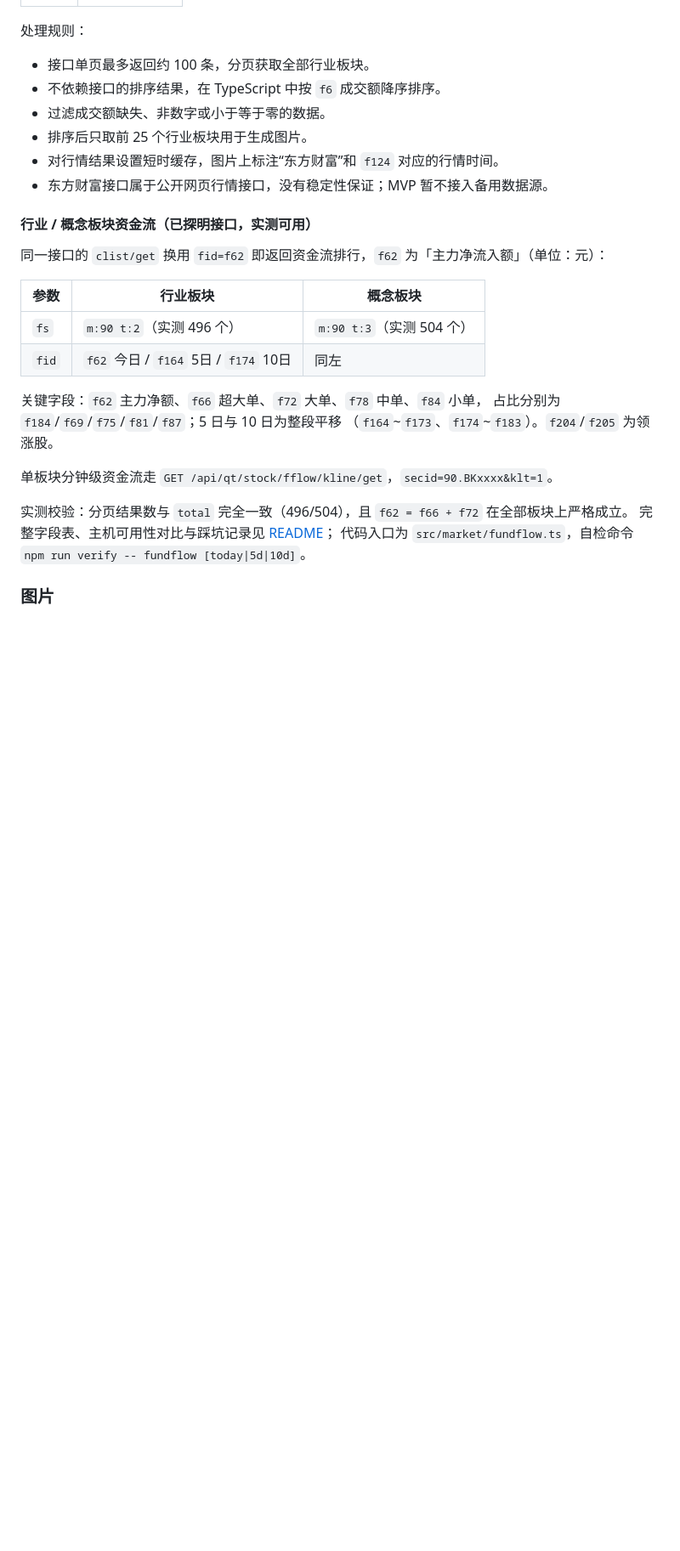
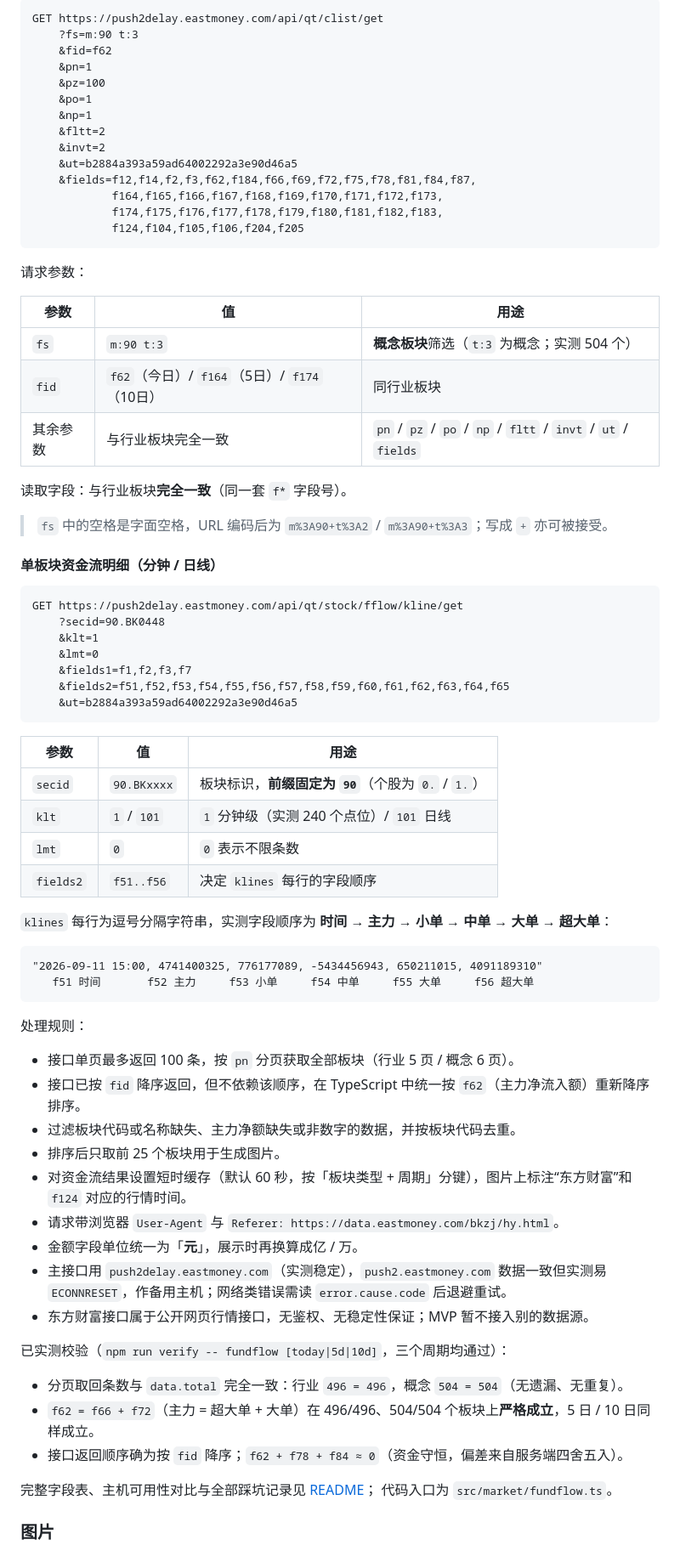
Before and after one commit to 0x3a0/qq-bot, a Markdown page: MVP_TECH_PLAN.md, the part around one of its changes. Shown at 85% size. Drawn GitHub-style; blank space fills up the shorter version.

Commit message:
docs(plan): 数据与图片章节替换为行业/概念板块资金流接口与参数
按原「数据与图片」的写法（接口代码块 + 参数表 + 字段表 + 处理规则）重写 A 股部分：

- 行业板块：fs=m:90 t:2，列全 pn/pz/po/np/fltt/invt/ut/fields 九个参数
- 概念板块：fs=m:90 t:3，单列一节；其余参数与字段与行业板块一致
- 字段表：f62/f184/f66/f69/f72/f75/f78/f81/f84/f87（今日）
  与 f164~f173（5日）、f174~f183（10日）、f124/f104/f105/f106/f204/f205
- 单板块资金流明细接口：secid=90.BKxxxx&klt=1，标注 klines 实测字段顺序
- 处理规则改为资金流口径（分页、按 f62 降序、去重、TOP25、60 秒缓存、
  主机选择与重试、单位换算），并补充实测校验结论

三个文档化的 URL 已逐条实测：行业 496 / 概念 504 / 明细 240 点位，均 HTTP 200。

````diff
--- a/MVP_TECH_PLAN.md
+++ b/MVP_TECH_PLAN.md
@@ -70,31 +113,78 @@ GET https://push2delay.eastmoney.com/api/qt/clist/get
+```text
+GET https://push2delay.eastmoney.com/api/qt/clist/get
+    ?fs=m:90 t:3
+    &fid=f62
+    &pn=1
+    &pz=100
+    &po=1
+    &np=1
+    &fltt=2
+    &invt=2
+    &ut=b2884a393a59ad64002292a3e90d46a5
+    &fields=f12,f14,f2,f3,f62,f184,f66,f69,f72,f75,f78,f81,f84,f87,
+            f164,f165,f166,f167,f168,f169,f170,f171,f172,f173,
+            f174,f175,f176,f177,f178,f179,f180,f181,f182,f183,
+            f124,f104,f105,f106,f204,f205
+```
+
+请求参数：
+
+| 参数 | 值 | 用途 |
+|---|---|---|
+| `fs` | `m:90 t:3` | **概念板块**筛选（`t:3` 为概念；实测 504 个） |
+| `fid` | `f62`（今日）/ `f164`（5日）/ `f174`（10日） | 同行业板块 |
+| 其余参数 | 与行业板块完全一致 | `pn` / `pz` / `po` / `np` / `fltt` / `invt` / `ut` / `fields` |
+
+读取字段：与行业板块**完全一致**（同一套 `f*` 字段号）。
+
+> `fs` 中的空格是字面空格，URL 编码后为 `m%3A90+t%3A2` / `m%3A90+t%3A3`；写成 `+` 亦可被接受。
+
+#### 单板块资金流明细（分钟 / 日线）
+
+```text
+GET https://push2delay.eastmoney.com/api/qt/stock/fflow/kline/get
+    ?secid=90.BK0448
+    &klt=1
+    &lmt=0
+    &fields1=f1,f2,f3,f7
+    &fields2=f51,f52,f53,f54,f55,f56,f57,f58,f59,f60,f61,f62,f63,f64,f65
+    &ut=b2884a393a59ad64002292a3e90d46a5
+```
+
+| 参数 | 值 | 用途 |
+|---|---|---|
+| `secid` | `90.BKxxxx` | 板块标识，**前缀固定为 `90`**（个股为 `0.` / `1.`） |
+| `klt` | `1` / `101` | `1` 分钟级（实测 240 个点位）/ `101` 日线 |
+| `lmt` | `0` | `0` 表示不限条数 |
+| `fields2` | `f51..f56` | 决定 `klines` 每行的字段顺序 |
+
+`klines` 每行为逗号分隔字符串，实测字段顺序为 **时间 → 主力 → 小单 → 中单 → 大单 → 超大单**：
+
+```text
+"2026-09-11 15:00, 4741400325, 776177089, -5434456943, 650211015, 4091189310"
+   f51 时间       f52 主力     f53 小单     f54 中单     f55 大单     f56 超大单
+```
 
 处理规则：
 
-- 接口单页最多返回约 100 条，分页获取全部行业板块。
-- 不依赖接口的排序结果，在 TypeScript 中按 `f6` 成交额降序排序。
-- 过滤成交额缺失、非数字或小于等于零的数据。
-- 排序后只取前 25 个行业板块用于生成图片。
-- 对行情结果设置短时缓存，图片上标注“东方财富”和 `f124` 对应的行情时间。
-- 东方财富接口属于公开网页行情接口，没有稳定性保证；MVP 暂不接入备用数据源。
+- 接口单页最多返回 100 条，按 `pn` 分页获取全部板块（行业 5 页 / 概念 6 页）。
+- 接口已按 `fid` 降序返回，但不依赖该顺序，在 TypeScript 中统一按 `f62`（主力净流入额）重新降序排序。
+- 过滤板块代码或名称缺失、主力净额缺失或非数字的数据，并按板块代码去重。
+- 排序后只取前 25 个板块用于生成图片。
+- 对资金流结果设置短时缓存（默认 60 秒，按「板块类型 + 周期」分键），图片上标注“东方财富”和 `f124` 对应的行情时间。
+- 请求带浏览器 `User-Agent` 与 `Referer: https://data.eastmoney.com/bkzj/hy.html`。
+- 金额字段单位统一为「**元**」，展示时再换算成亿 / 万。
+- 主接口用 `push2delay.eastmoney.com`（实测稳定），`push2.eastmoney.com` 数据一致但实测易 `ECONNRESET`，作备用主机；网络类错误需读 `error.cause.code` 后退避重试。
+- 东方财富接口属于公开网页行情接口，无鉴权、无稳定性保证；MVP 暂不接入别的数据源。
 
-#### 行业 / 概念板块资金流（已探明接口，实测可用）
+已实测校验（`npm run verify -- fundflow [today|5d|10d]`，三个周期均通过）：
 
-同一接口的 `clist/get` 换用 `fid=f62` 即返回资金流排行，`f62` 为「主力净流入额」（单位：元）：
+- 分页取回条数与 `data.total` 完全一致：行业 `496 = 496`，概念 `504 = 504`（无遗漏、无重复）。
+- `f62 = f66 + f72`（主力 = 超大单 + 大单）在 496/496、504/504 个板块上**严格成立**，5 日 / 10 日同样成立。
+- 接口返回顺序确为按 `fid` 降序；`f62 + f78 + f84 ≈ 0`（资金守恒，偏差来自服务端四舍五入）。
 
-| 参数 | 行业板块 | 概念板块 |
-|---|---|---|
-| `fs` | `m:90 t:2`（实测 496 个） | `m:90 t:3`（实测 504 个） |
-| `fid` | `f62` 今日 / `f164` 5日 / `f174` 10日 | 同左 |
-
-关键字段：`f62` 主力净额、`f66` 超大单、`f72` 大单、`f78` 中单、`f84` 小单，
-占比分别为 `f184`/`f69`/`f75`/`f81`/`f87`；5 日与 10 日为整段平移
-（`f164`~`f173`、`f174`~`f183`）。`f204`/`f205` 为领涨股。
-
-单板块分钟级资金流走 `GET /api/qt/stock/fflow/kline/get`，`secid=90.BKxxxx&klt=1`。
-
-实测校验：分页结果数与 `total` 完全一致（496/504），且 `f62 = f66 + f72` 在全部板块上严格成立。
-完整字段表、主机可用性对比与踩坑记录见 [README](./README.md#东方财富资金流接口行业--概念)；
-代码入口为 `src/market/fundflow.ts`，自检命令 `npm run verify -- fundflow [today|5d|10d]`。
+完整字段表、主机可用性对比与全部踩坑记录见 [README](./README.md#东方财富资金流接口行业--概念)；
+代码入口为 `src/market/fundflow.ts`。
 
 ### 图片
 
````
Also changed, not shown: other parts of MVP_TECH_PLAN.md (+48 -5 lines).
